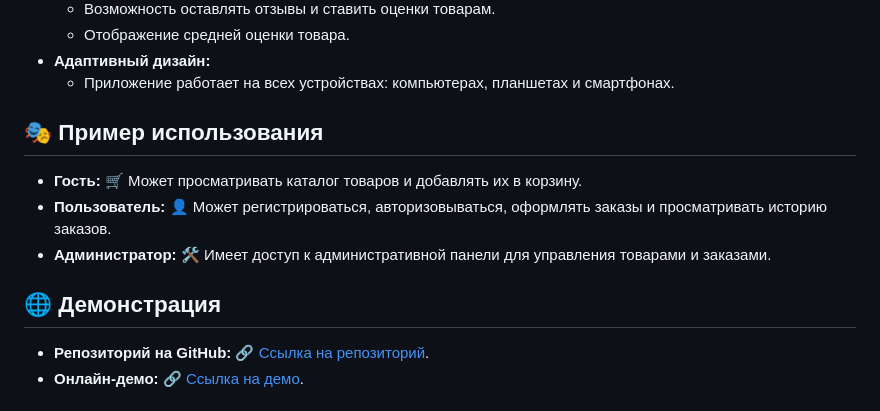
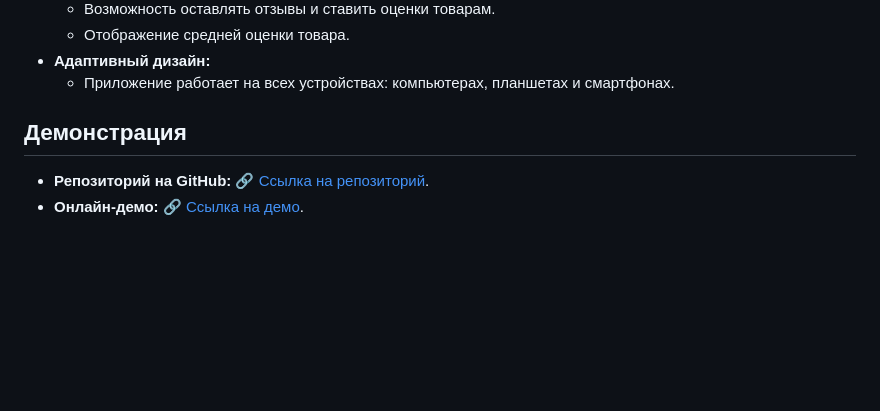
Before and after one commit to EvgenyMolodykh/OnlineShop, a Markdown page: README.md, the part around the change. GitHub-like rendering; blank space fills up the shorter version.

```diff
--- a/README.md
+++ b/README.md
@@ -99,17 +99,8 @@
         </ul>
     </li>
 </ul>
-
-<h2>🎭 Пример использования</h2>
-<ul>
-    <li><strong>Гость:</strong> 🛒 Может просматривать каталог товаров и добавлять их в корзину.</li>
-    <li><strong>Пользователь:</strong> 👤 Может регистрироваться, авторизовываться, оформлять заказы и просматривать историю заказов.</li>
-    <li><strong>Администратор:</strong> 🛠️ Имеет доступ к административной панели для управления товарами и заказами.</li>
-</ul>
-
 <p></p>
-
-<h2>🌐 Демонстрация</h2>
+<h2> Демонстрация</h2>
 <ul>
     <li><strong>Репозиторий на GitHub:</strong> <a href="https://github.com/username/repository" target="_blank">🔗 Ссылка на репозиторий</a>.</li>
     <li><strong>Онлайн-демо:</strong> <a href="https://example.com" target="_blank">🔗 Ссылка на демо</a>.</li>
```
